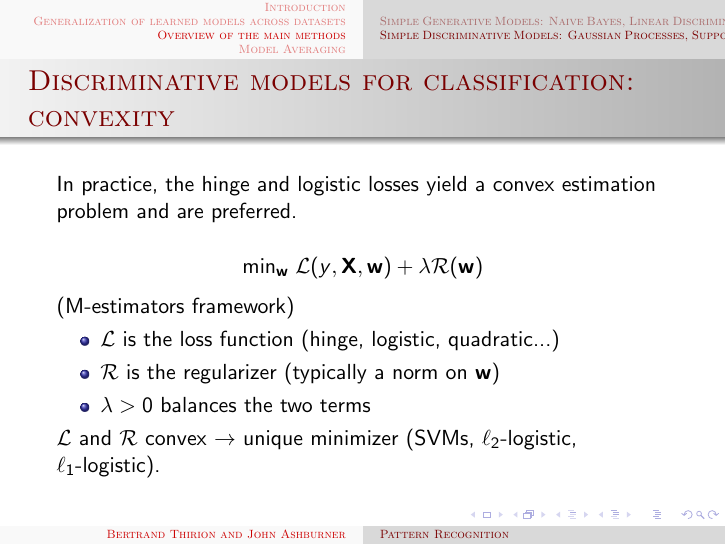
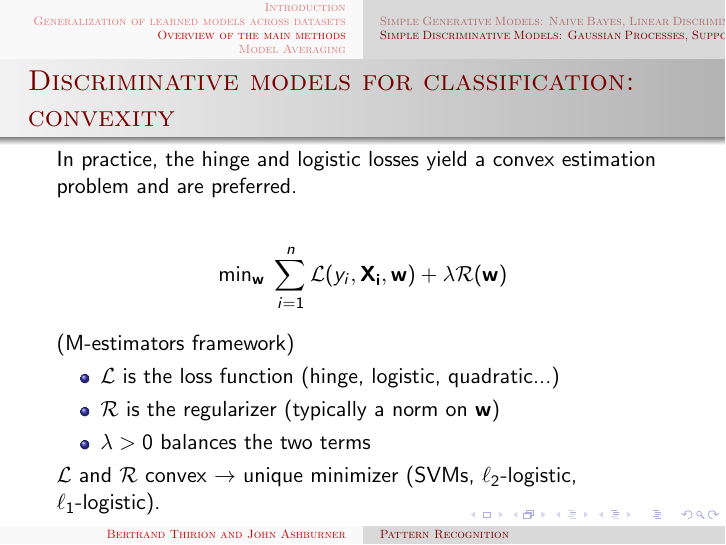
Before and after one commit to JohnAshburner/ISBI, LaTeX slides (ISBI_I.tex, which reads KernelMethods.tex): page 35 of 40. Compiled offline with pdfLaTeX.

Commit message:
cosmit on training model

```diff
--- a/KernelMethods.tex
+++ b/KernelMethods.tex
@@ -146,9 +146,11 @@ where $\sigma$ is some squashing function, eg:
 In practice, the hinge and logistic losses yield a convex estimation
 problem and are preferred.
 
-\[
-\text{min}_{\mathbf{w}} \; \mathcal{L}(y,\mathbf{X},\mathbf{w}) + \lambda\mathcal{R}(\mathbf{w})
-\]
+\begin{align*}
+\text{min}_{\mathbf{w}} \; \sum_{i=1}^n \mathcal{L}(y_i,\mathbf{X_i},\mathbf{w}) + \lambda \mathcal{R} (\mathbf{w})
+\end{align*}
+
+
 (M-estimators framework)
 \begin{itemize}
 \item $\mathcal{L}$ is the loss function (hinge, logistic, quadratic...)
```
